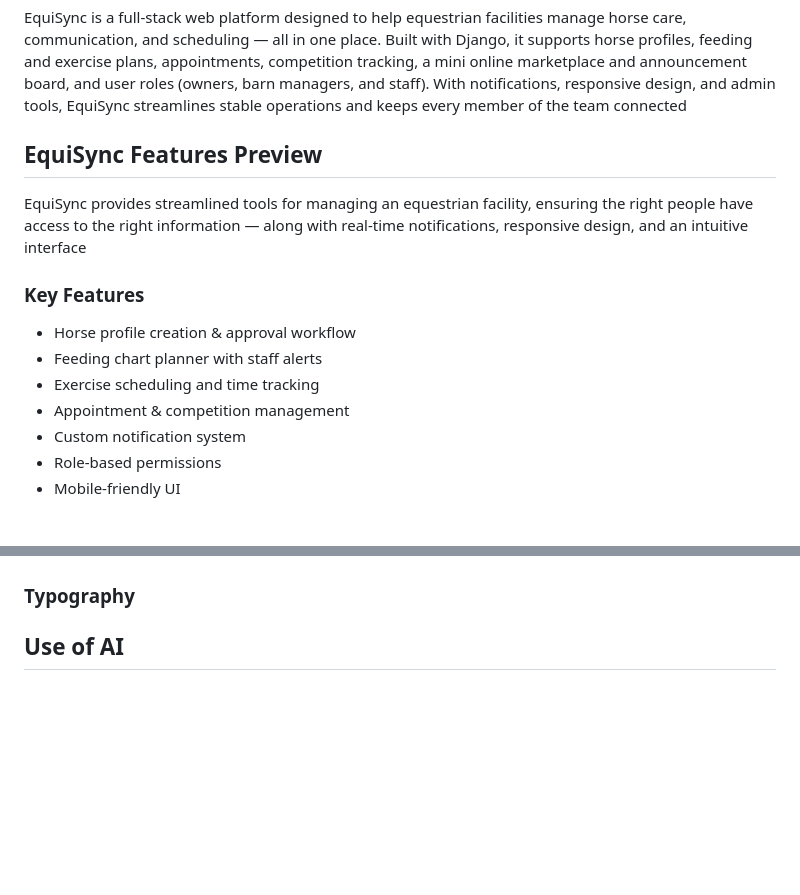
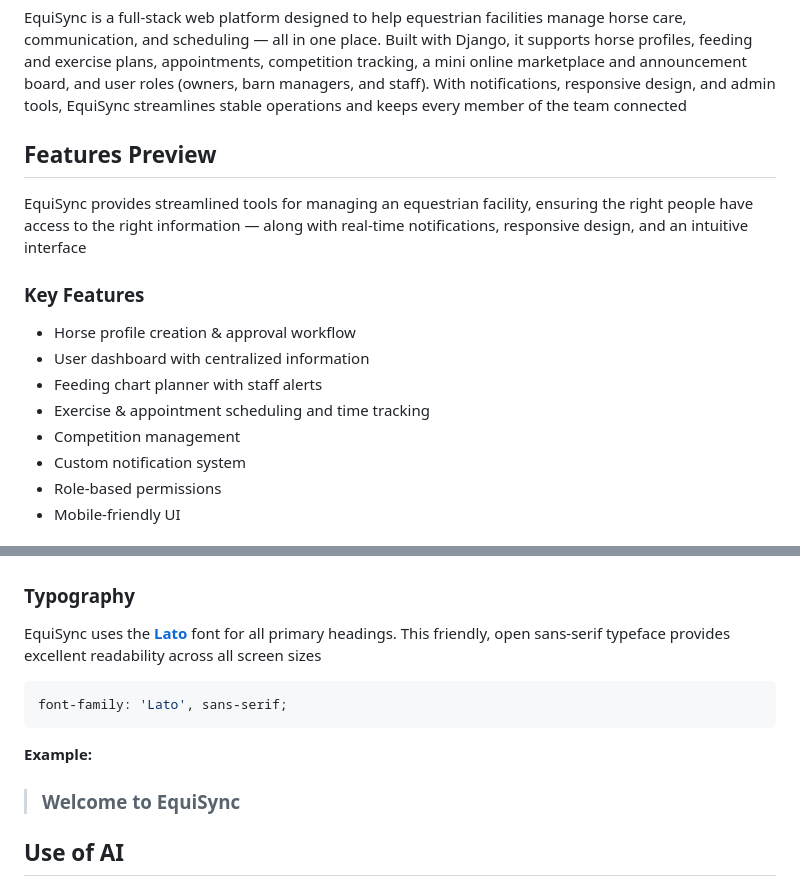
Before and after one commit to erinvdoyle/equisync, a Markdown page: README.md, 2 parts joined by grey strips. Drawn GitHub-style; blank space fills up the shorter version.

Commit message:
update README color palette and typography section

````diff
--- a/README.md
+++ b/README.md
@@ -6,14 +6,15 @@
 <hr>
 EquiSync is a full-stack web platform designed to help equestrian facilities manage horse care, communication, and scheduling — all in one place. Built with Django, it supports horse profiles, feeding and exercise plans, appointments, competition tracking, a mini online marketplace and announcement board, and user roles (owners, barn managers, and staff). With notifications, responsive design, and admin tools, EquiSync streamlines stable operations and keeps every member of the team connected
 
-## EquiSync Features Preview
+## Features Preview
 EquiSync provides streamlined tools for managing an equestrian facility, ensuring the right people have access to the right information — along with real-time notifications, responsive design, and an intuitive interface
 
 ### Key Features
 - Horse profile creation & approval workflow
+- User dashboard with centralized information
 - Feeding chart planner with staff alerts
-- Exercise scheduling and time tracking
-- Appointment & competition management
+- Exercise & appointment scheduling and time tracking
+- Competition management
 - Custom notification system
 - Role-based permissions
 - Mobile-friendly UI
@@ -437,6 +451,14 @@ The UI for this project was planned with Balsamiq Wireframes
 ### Typography
 
+EquiSync uses the **[Lato](https://fonts.google.com/specimen/Lato)** font for all primary headings. This friendly, open sans-serif typeface provides excellent readability across all screen sizes
 
+```css
+font-family: 'Lato', sans-serif;
+```
+
+**Example:**
+
+> ### Welcome to EquiSync
 
 ## Use of AI
 
````
Also changed, not shown: other parts of README.md (+13 -0 lines).
